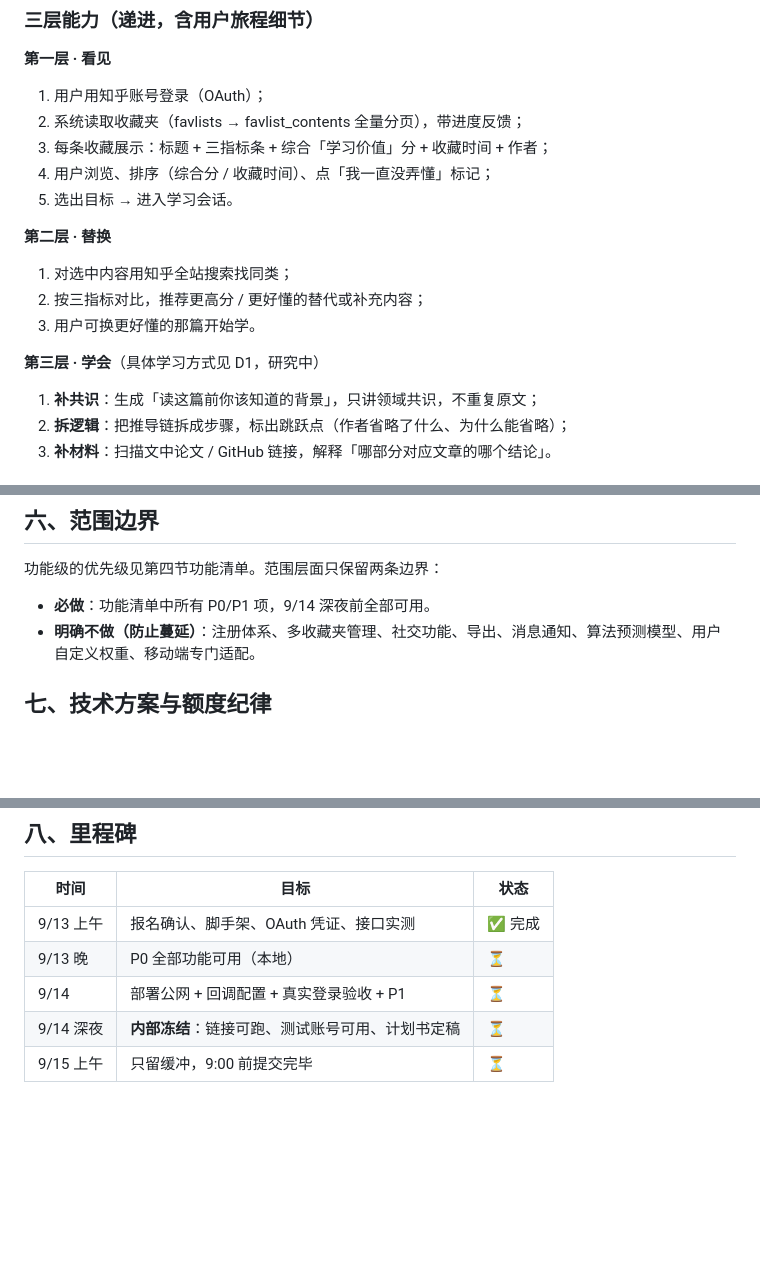
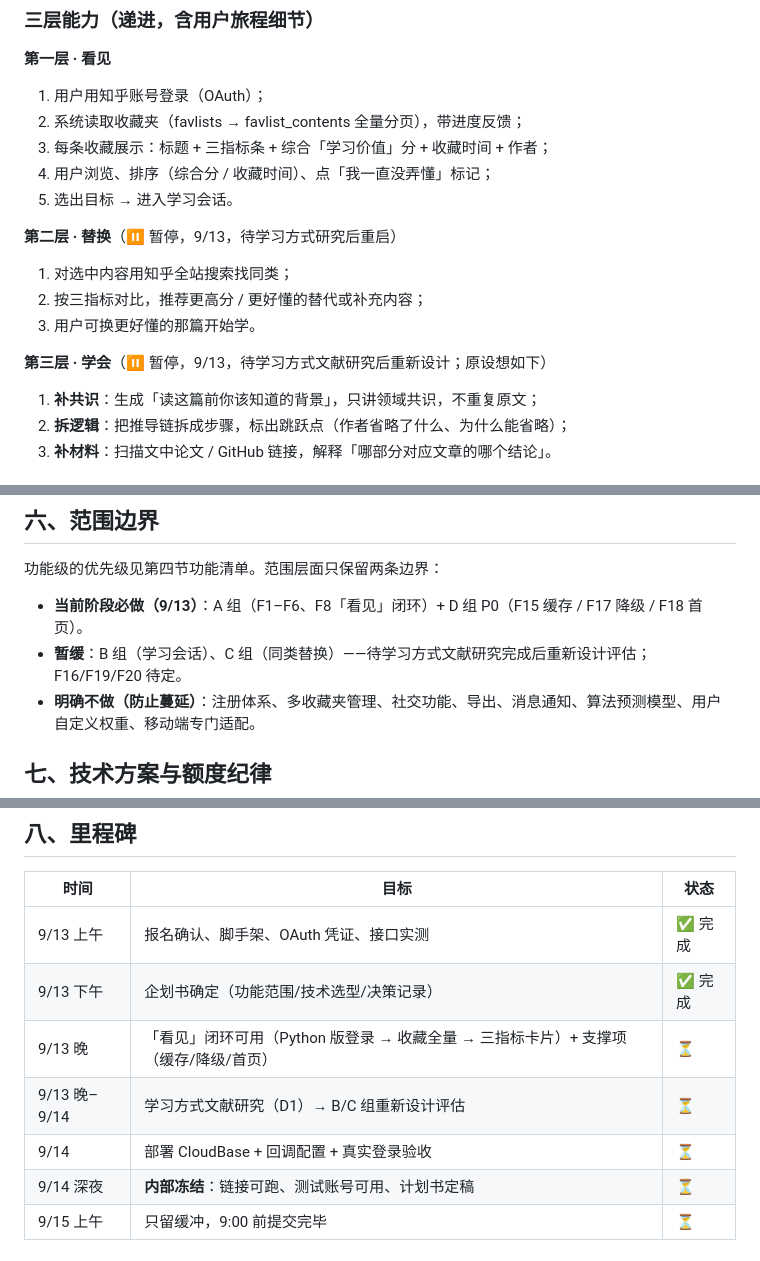
Before and after one commit to leijiangy/knowledge-distillation-station, a Markdown page: docs/项目企划书.md, 3 parts joined by grey strips. Rendered like a GitHub page; blank space fills up the shorter version.

```diff
--- a/docs/项目企划书.md
+++ b/docs/项目企划书.md
@@ -36,12 +36,12 @@
 4. 用户浏览、排序（综合分 / 收藏时间）、点「我一直没弄懂」标记；
 5. 选出目标 → 进入学习会话。
 
-**第二层 · 替换**
+**第二层 · 替换**（⏸️ 暂停，9/13，待学习方式研究后重启）
 1. 对选中内容用知乎全站搜索找同类；
 2. 按三指标对比，推荐更高分 / 更好懂的替代或补充内容；
 3. 用户可换更好懂的那篇开始学。
 
-**第三层 · 学会**（具体学习方式见 D1，研究中）
+**第三层 · 学会**（⏸️ 暂停，9/13，待学习方式文献研究后重新设计；原设想如下）
 1. **补共识**：生成「读这篇前你该知道的背景」，只讲领域共识，不重复原文；
 2. **拆逻辑**：把推导链拆成步骤，标出跳跃点（作者省略了什么、为什么能省略）；
 3. **补材料**：扫描文中论文 / GitHub 链接，解释「哪部分对应文章的哪个结论」。
@@ -131,7 +131,8 @@
 
 功能级的优先级见第四节功能清单。范围层面只保留两条边界：
 
-- **必做**：功能清单中所有 P0/P1 项，9/14 深夜前全部可用。
+- **当前阶段必做（9/13）**：A 组（F1–F6、F8「看见」闭环）+ D 组 P0（F15 缓存 / F17 降级 / F18 首页）。
+- **暂缓**：B 组（学习会话）、C 组（同类替换）——待学习方式文献研究完成后重新设计评估；F16/F19/F20 待定。
 - **明确不做（防止蔓延）**：注册体系、多收藏夹管理、社交功能、导出、消息通知、算法预测模型、用户自定义权重、移动端专门适配。
 
 ## 七、技术方案与额度纪律
@@ -188,8 +189,10 @@ server/                    # Python 应用（FastAPI）
 | 时间 | 目标 | 状态 |
 |---|---|---|
 | 9/13 上午 | 报名确认、脚手架、OAuth 凭证、接口实测 | ✅ 完成 |
-| 9/13 晚 | P0 全部功能可用（本地） | ⏳ |
-| 9/14 | 部署公网 + 回调配置 + 真实登录验收 + P1 | ⏳ |
+| 9/13 下午 | 企划书确定（功能范围/技术选型/决策记录） | ✅ 完成 |
+| 9/13 晚 | 「看见」闭环可用（Python 版登录 → 收藏全量 → 三指标卡片）+ 支撑项（缓存/降级/首页） | ⏳ |
+| 9/13 晚–9/14 | 学习方式文献研究（D1）→ B/C 组重新设计评估 | ⏳ |
+| 9/14 | 部署 CloudBase + 回调配置 + 真实登录验收 | ⏳ |
 | 9/14 深夜 | **内部冻结**：链接可跑、测试账号可用、计划书定稿 | ⏳ |
 | 9/15 上午 | 只留缓冲，9:00 前提交完毕 | ⏳ |
 
```
Also changed, not shown: other parts of docs/项目企划书.md (+25 -25 lines).
